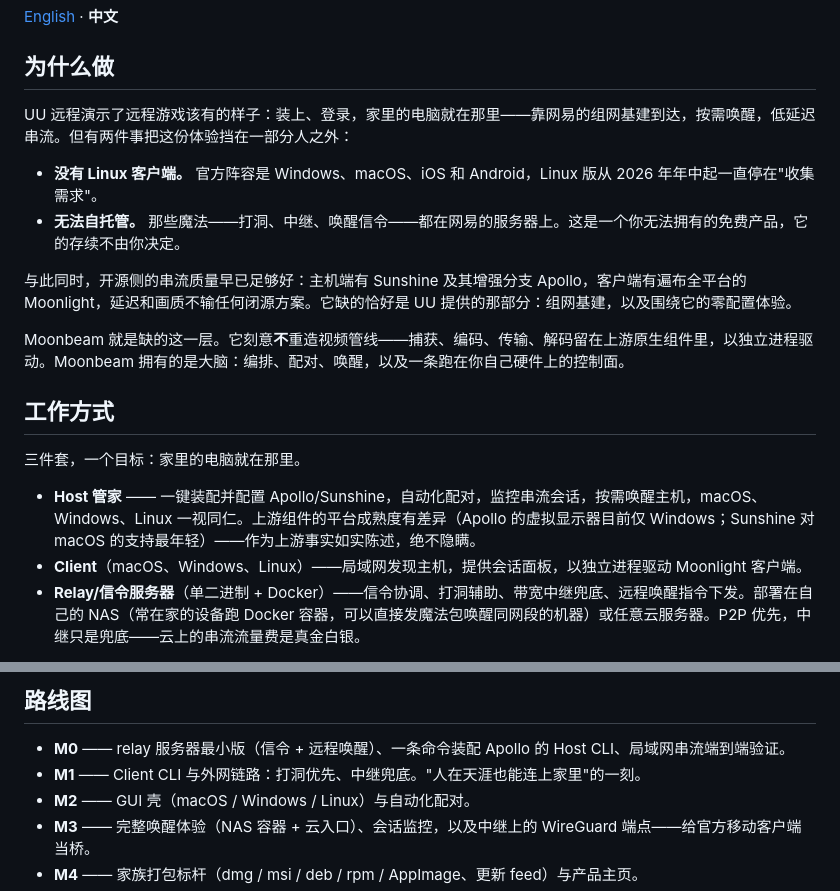
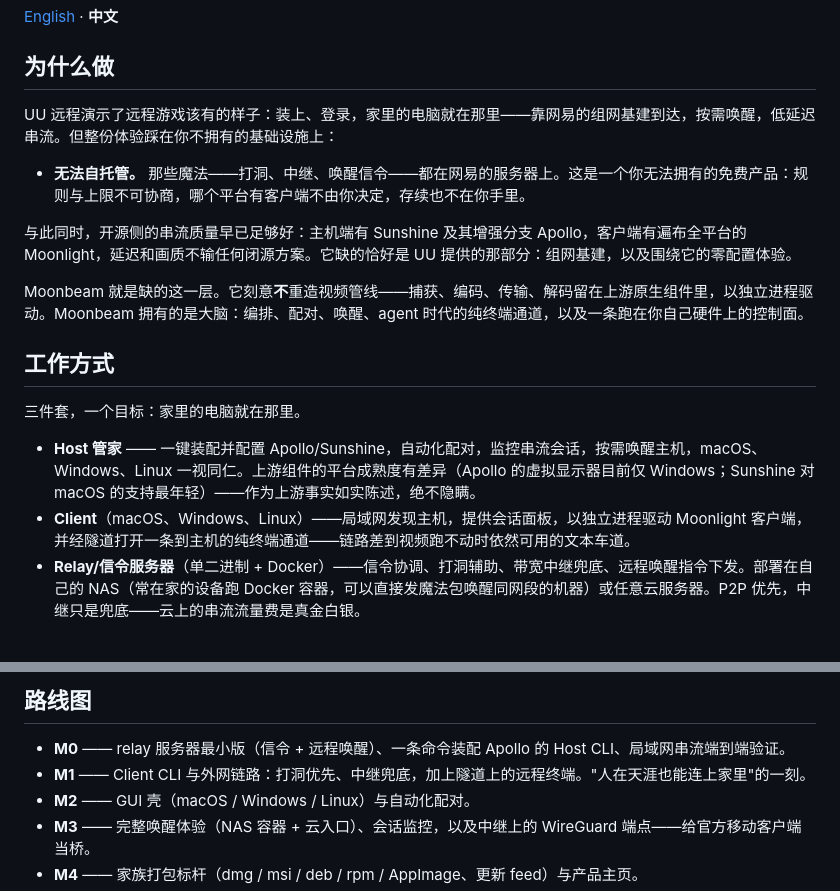
Before and after one commit to turinglambdaai/moonbeam, a Markdown page: README.zh-CN.md, 2 parts joined by grey strips. GitHub-like rendering.

```diff
--- a/README.zh-CN.md
+++ b/README.zh-CN.md
@@ -10,21 +10,20 @@ Moonbeam 编排经过验证的开源串流生态（Apollo/Sunshine 主机端 + M
 
 ## 为什么做
 
-UU 远程演示了远程游戏该有的样子：装上、登录，家里的电脑就在那里——靠网易的组网基建到达，按需唤醒，低延迟串流。但有两件事把这份体验挡在一部分人之外：
+UU 远程演示了远程游戏该有的样子：装上、登录，家里的电脑就在那里——靠网易的组网基建到达，按需唤醒，低延迟串流。但整份体验踩在你不拥有的基础设施上：
 
-- **没有 Linux 客户端。** 官方阵容是 Windows、macOS、iOS 和 Android，Linux 版从 2026 年年中起一直停在"收集需求"。
-- **无法自托管。** 那些魔法——打洞、中继、唤醒信令——都在网易的服务器上。这是一个你无法拥有的免费产品，它的存续不由你决定。
+- **无法自托管。** 那些魔法——打洞、中继、唤醒信令——都在网易的服务器上。这是一个你无法拥有的免费产品：规则与上限不可协商，哪个平台有客户端不由你决定，存续也不在你手里。
 
 与此同时，开源侧的串流质量早已足够好：主机端有 Sunshine 及其增强分支 Apollo，客户端有遍布全平台的 Moonlight，延迟和画质不输任何闭源方案。它缺的恰好是 UU 提供的那部分：组网基建，以及围绕它的零配置体验。
 
-Moonbeam 就是缺的这一层。它刻意**不**重造视频管线——捕获、编码、传输、解码留在上游原生组件里，以独立进程驱动。Moonbeam 拥有的是大脑：编排、配对、唤醒，以及一条跑在你自己硬件上的控制面。
+Moonbeam 就是缺的这一层。它刻意**不**重造视频管线——捕获、编码、传输、解码留在上游原生组件里，以独立进程驱动。Moonbeam 拥有的是大脑：编排、配对、唤醒、agent 时代的纯终端通道，以及一条跑在你自己硬件上的控制面。
 
 ## 工作方式
 
 三件套，一个目标：家里的电脑就在那里。
 
 - **Host 管家** —— 一键装配并配置 Apollo/Sunshine，自动化配对，监控串流会话，按需唤醒主机，macOS、Windows、Linux 一视同仁。上游组件的平台成熟度有差异（Apollo 的虚拟显示器目前仅 Windows；Sunshine 对 macOS 的支持最年轻）——作为上游事实如实陈述，绝不隐瞒。
-- **Client**（macOS、Windows、Linux）——局域网发现主机，提供会话面板，以独立进程驱动 Moonlight 客户端。
+- **Client**（macOS、Windows、Linux）——局域网发现主机，提供会话面板，以独立进程驱动 Moonlight 客户端，并经隧道打开一条到主机的纯终端通道——链路差到视频跑不动时依然可用的文本车道。
 - **Relay/信令服务器**（单二进制 + Docker）——信令协调、打洞辅助、带宽中继兜底、远程唤醒指令下发。部署在自己的 NAS（常在家的设备跑 Docker 容器，可以直接发魔法包唤醒同网段的机器）或任意云服务器。P2P 优先，中继只是兜底——云上的串流流量费是真金白银。
 
 连接是一条梯子而不是赌运气：局域网与 IPv6 直连优先，其次 UDP 打洞，自建中继只做兜底——每一级都先试更便宜的路径，再花中继的带宽钱。
@@ -34,7 +33,7 @@ Moonbeam 就是缺的这一层。它刻意**不**重造视频管线——捕获
 ## 路线图
 
 - **M0** —— relay 服务器最小版（信令 + 远程唤醒）、一条命令装配 Apollo 的 Host CLI、局域网串流端到端验证。
-- **M1** —— Client CLI 与外网链路：打洞优先、中继兜底。"人在天涯也能连上家里"的一刻。
+- **M1** —— Client CLI 与外网链路：打洞优先、中继兜底，加上隧道上的远程终端。"人在天涯也能连上家里"的一刻。
 - **M2** —— GUI 壳（macOS / Windows / Linux）与自动化配对。
 - **M3** —— 完整唤醒体验（NAS 容器 + 云入口）、会话监控，以及中继上的 WireGuard 端点——给官方移动客户端当桥。
 - **M4** —— 家族打包标杆（dmg / msi / deb / rpm / AppImage、更新 feed）与产品主页。
```
Also changed, not shown: README.md (+5 -6 lines).
